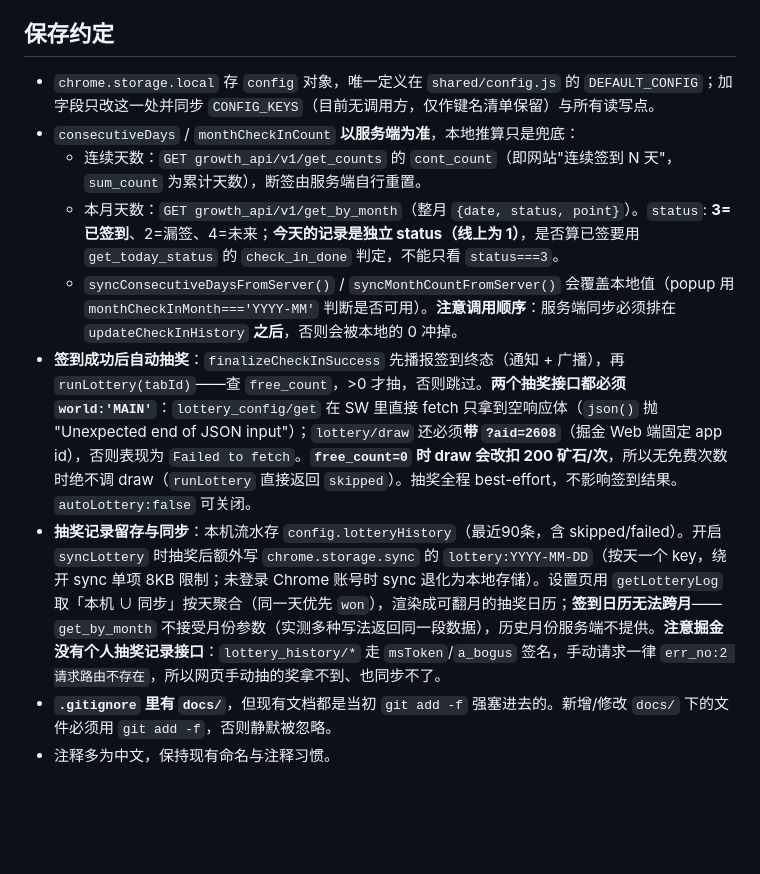
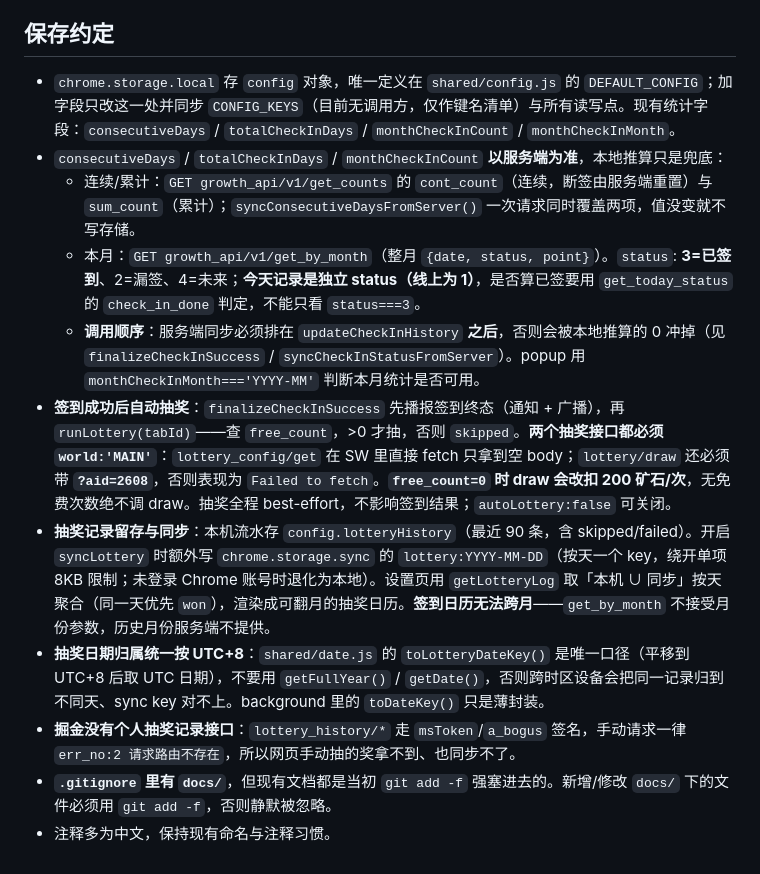
Before and after one commit to moonlitxy/juejin_qiandao, a Markdown page: AGENTS.md, the part around one of its changes. Rendered like a GitHub page; blank space fills up the shorter version.

```diff
--- a/AGENTS.md
+++ b/AGENTS.md
@@ -41,12 +50,14 @@
 
 ## 保存约定
 
-- `chrome.storage.local` 存 `config` 对象，唯一定义在 `shared/config.js` 的 `DEFAULT_CONFIG`；加字段只改这一处并同步 `CONFIG_KEYS`（目前无调用方，仅作键名清单保留）与所有读写点。
-- `consecutiveDays` / `monthCheckInCount` **以服务端为准**，本地推算只是兜底：
-  - 连续天数：`GET growth_api/v1/get_counts` 的 `cont_count`（即网站"连续签到 N 天"，`sum_count` 为累计天数），断签由服务端自行重置。
-  - 本月天数：`GET growth_api/v1/get_by_month`（整月 `{date, status, point}`）。`status`: **3=已签到**、2=漏签、4=未来；**今天的记录是独立 status（线上为 1）**，是否算已签要用 `get_today_status` 的 `check_in_done` 判定，不能只看 `status===3`。
-  - `syncConsecutiveDaysFromServer()` / `syncMonthCountFromServer()` 会覆盖本地值（popup 用 `monthCheckInMonth==='YYYY-MM'` 判断是否可用）。**注意调用顺序**：服务端同步必须排在 `updateCheckInHistory` **之后**，否则会被本地的 0 冲掉。
-- **签到成功后自动抽奖**：`finalizeCheckInSuccess` 先播报签到终态（通知 + 广播），再 `runLottery(tabId)`——查 `free_count`，>0 才抽，否则跳过。**两个抽奖接口都必须 `world:'MAIN'`**：`lottery_config/get` 在 SW 里直接 fetch 只拿到空响应体（`json()` 抛 "Unexpected end of JSON input"）；`lottery/draw` 还必须**带 `?aid=2608`**（掘金 Web 端固定 app id），否则表现为 `Failed to fetch`。**`free_count=0` 时 draw 会改扣 200 矿石/次**，所以无免费次数时绝不调 draw（`runLottery` 直接返回 `skipped`）。抽奖全程 best-effort，不影响签到结果。`autoLottery:false` 可关闭。
-- **抽奖记录留存与同步**：本机流水存 `config.lotteryHistory`（最近90条，含 skipped/failed）。开启 `syncLottery` 时抽奖后额外写 `chrome.storage.sync` 的 `lottery:YYYY-MM-DD`（按天一个 key，绕开 sync 单项 8KB 限制；未登录 Chrome 账号时 sync 退化为本地存储）。设置页用 `getLotteryLog` 取「本机 ∪ 同步」按天聚合（同一天优先 `won`），渲染成可翻月的抽奖日历；**签到日历无法跨月**——`get_by_month` 不接受月份参数（实测多种写法返回同一段数据），历史月份服务端不提供。**注意掘金没有个人抽奖记录接口**：`lottery_history/*` 走 `msToken`/`a_bogus` 签名，手动请求一律 `err_no:2 请求路由不存在`，所以网页手动抽的奖拿不到、也同步不了。
+- `chrome.storage.local` 存 `config` 对象，唯一定义在 `shared/config.js` 的 `DEFAULT_CONFIG`；加字段只改这一处并同步 `CONFIG_KEYS`（目前无调用方，仅作键名清单）与所有读写点。现有统计字段：`consecutiveDays` / `totalCheckInDays` / `monthCheckInCount` / `monthCheckInMonth`。
+- `consecutiveDays` / `totalCheckInDays` / `monthCheckInCount` **以服务端为准**，本地推算只是兜底：
+  - 连续/累计：`GET growth_api/v1/get_counts` 的 `cont_count`（连续，断签由服务端重置）与 `sum_count`（累计）；`syncConsecutiveDaysFromServer()` 一次请求同时覆盖两项，值没变就不写存储。
+  - 本月：`GET growth_api/v1/get_by_month`（整月 `{date, status, point}`）。`status`: **3=已签到**、2=漏签、4=未来；**今天记录是独立 status（线上为 1）**，是否算已签要用 `get_today_status` 的 `check_in_done` 判定，不能只看 `status===3`。
+  - **调用顺序**：服务端同步必须排在 `updateCheckInHistory` **之后**，否则会被本地推算的 0 冲掉（见 `finalizeCheckInSuccess` / `syncCheckInStatusFromServer`）。popup 用 `monthCheckInMonth==='YYYY-MM'` 判断本月统计是否可用。
+- **签到成功后自动抽奖**：`finalizeCheckInSuccess` 先播报签到终态（通知 + 广播），再 `runLottery(tabId)`——查 `free_count`，>0 才抽，否则 `skipped`。**两个抽奖接口都必须 `world:'MAIN'`**：`lottery_config/get` 在 SW 里直接 fetch 只拿到空 body；`lottery/draw` 还必须带 **`?aid=2608`**，否则表现为 `Failed to fetch`。**`free_count=0` 时 draw 会改扣 200 矿石/次**，无免费次数绝不调 draw。抽奖全程 best-effort，不影响签到结果；`autoLottery:false` 可关闭。
+- **抽奖记录留存与同步**：本机流水存 `config.lotteryHistory`（最近 90 条，含 skipped/failed）。开启 `syncLottery` 时额外写 `chrome.storage.sync` 的 `lottery:YYYY-MM-DD`（按天一个 key，绕开单项 8KB 限制；未登录 Chrome 账号时退化为本地）。设置页用 `getLotteryLog` 取「本机 ∪ 同步」按天聚合（同一天优先 `won`），渲染成可翻月的抽奖日历。**签到日历无法跨月**——`get_by_month` 不接受月份参数，历史月份服务端不提供。
+- **抽奖日期归属统一按 UTC+8**：`shared/date.js` 的 `toLotteryDateKey()` 是唯一口径（平移到 UTC+8 后取 UTC 日期），不要用 `getFullYear()` / `getDate()`，否则跨时区设备会把同一记录归到不同天、sync key 对不上。background 里的 `toDateKey()` 只是薄封装。
+- **掘金没有个人抽奖记录接口**：`lottery_history/*` 走 `msToken`/`a_bogus` 签名，手动请求一律 `err_no:2 请求路由不存在`，所以网页手动抽的奖拿不到、也同步不了。
 - **`.gitignore` 里有 `docs/`**，但现有文档都是当初 `git add -f` 强塞进去的。新增/修改 `docs/` 下的文件必须用 `git add -f`，否则静默被忽略。
 - 注释多为中文，保持现有命名与注释习惯。
```
Also changed, not shown: other parts of AGENTS.md (+32 -23 lines).
